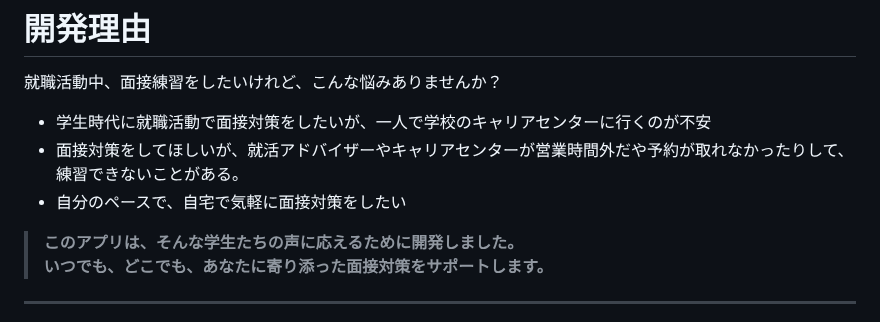
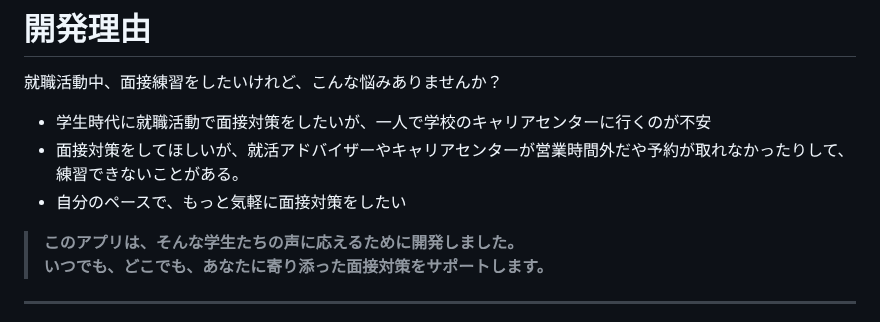
Before and after one commit to harut-11/AImensetutaisaku, a Markdown page: README.md, the part around the change. Drawn GitHub-style.

Commit message:
README.mdを更新

```diff
--- a/README.md
+++ b/README.md
@@ -6,7 +6,7 @@
  就職活動中、面接練習をしたいけれど、こんな悩みありませんか？
 - 学生時代に就職活動で面接対策をしたいが、一人で学校のキャリアセンターに行くのが不安
 - 面接対策をしてほしいが、就活アドバイザーやキャリアセンターが営業時間外だや予約が取れなかったりして、練習できないことがある。
-- 自分のペースで、自宅で気軽に面接対策をしたい
+- 自分のペースで、もっと気軽に面接対策をしたい
 > **このアプリは、そんな学生たちの声に応えるために開発しました。
 いつでも、どこでも、あなたに寄り添った面接対策をサポートします。**
 ---
```
